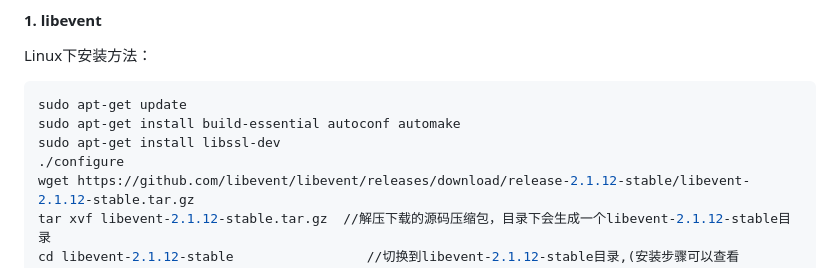
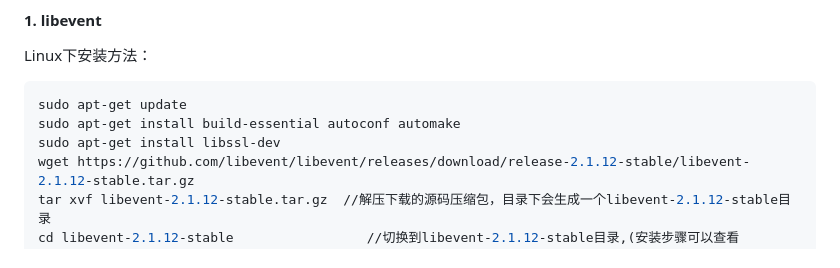
Before and after one commit to Whiteyyy-why/AsynLogSystem-CloudStorage, a Markdown page: README.md, the part around the change. GitHub-like rendering.

```diff
--- a/README.md
+++ b/README.md
@@ -38,7 +38,6 @@ Linux下安装方法：
 sudo apt-get update
 sudo apt-get install build-essential autoconf automake
 sudo apt-get install libssl-dev
-./configure
 wget https://github.com/libevent/libevent/releases/download/release-2.1.12-stable/libevent-2.1.12-stable.tar.gz
 tar xvf libevent-2.1.12-stable.tar.gz  //解压下载的源码压缩包，目录下会生成一个libevent-2.1.12-stable目录
 cd libevent-2.1.12-stable                 //切换到libevent-2.1.12-stable目录,(安装步骤可以查看README.md文件)
```
